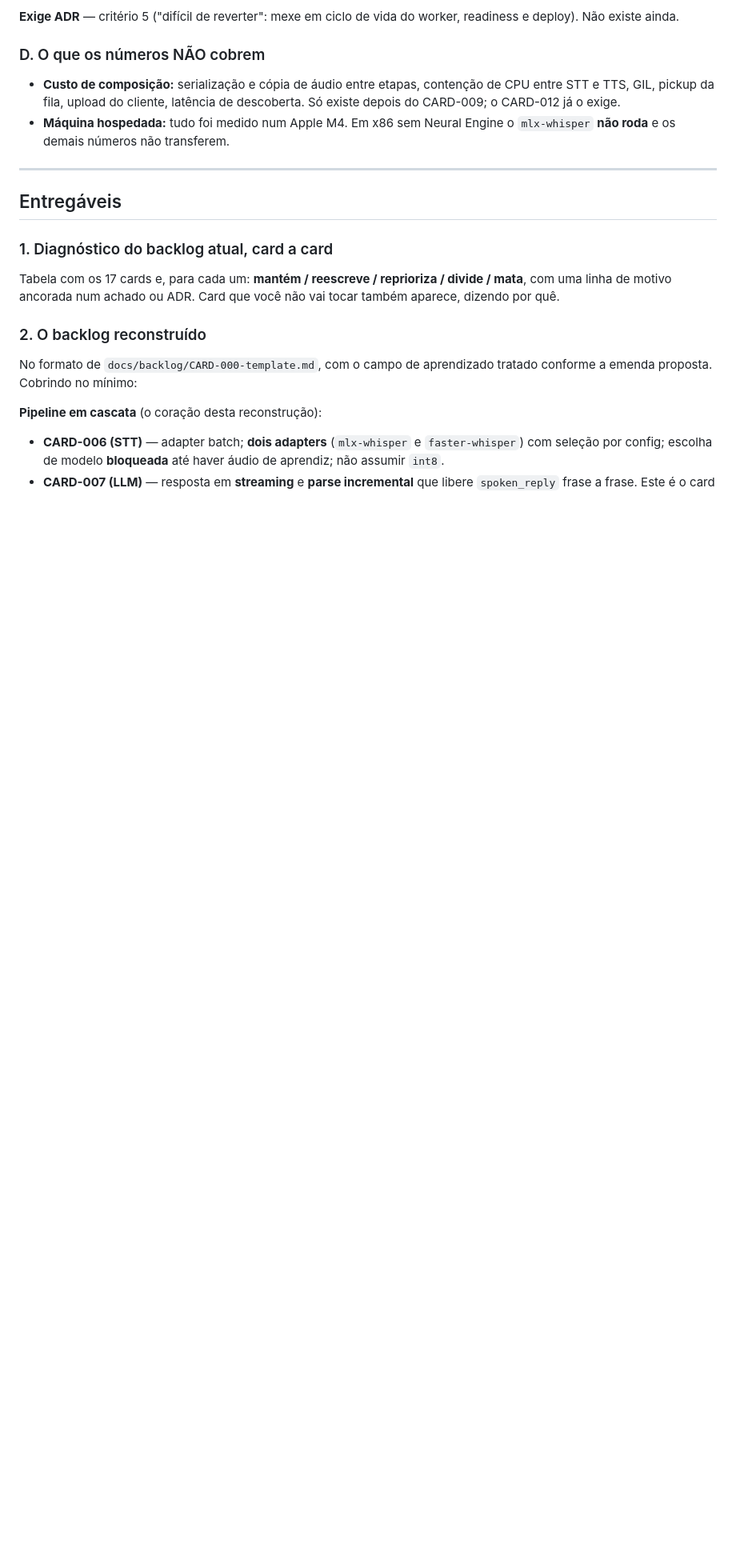
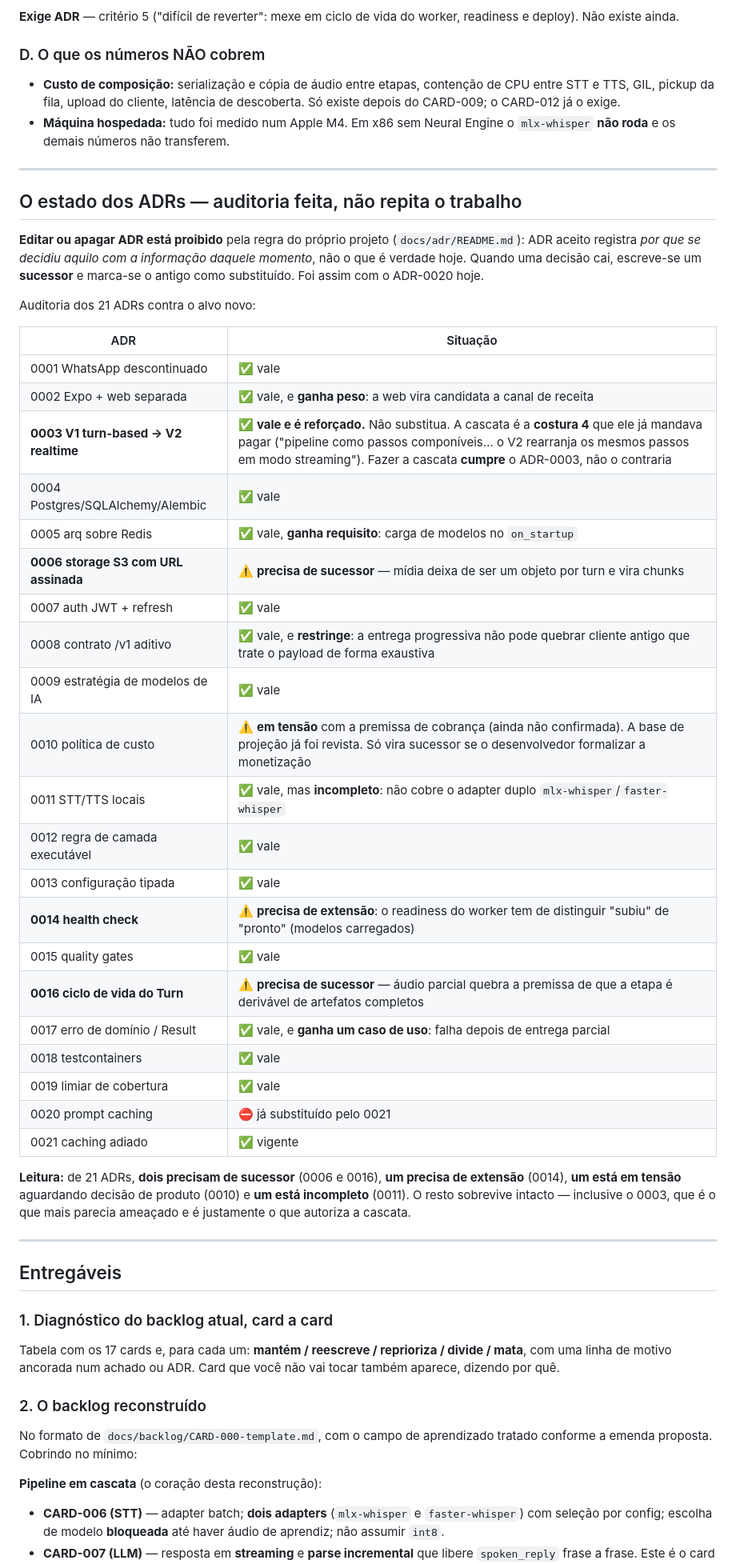
Before and after one commit to luanfiszer/Voicecoach, a Markdown page: docs/prompts/rebuild-backlog.md, the part around one of its changes. Shown at 80% size. Rendered like a GitHub page; blank space fills up the shorter version.

Commit message:
Torna performance regra de desempate e audita os 21 ADRs no prompt
O desenvolvedor declarou que latência não é negociável na primeira
entrega. Isso é ordem de precedência, não ênfase, e o prompt não tinha
como resolver conflitos de escopo sem ela. Fica escrito: se algo tiver que
ceder, cede escopo, nunca latência — porque a cascata não é ajuste que se
faz depois, é a forma dos CARDs 007 a 012.

Acrescenta a auditoria dos 21 ADRs contra o alvo novo, para o próximo
agente não refazer o trabalho nem adivinhar. Resultado: dois precisam de
sucessor (0006 e 0016), um precisa de extensão (0014), um está em tensão
aguardando decisão de produto (0010) e um está incompleto (0011). Os
demais sobrevivem — inclusive o 0003, que parecia o mais ameaçado e é
justamente quem autoriza a cascata: ela é a costura 4 que ele já mandava
pagar.

Reafirma no prompt que editar ou apagar ADR está proibido pela regra do
próprio projeto, com o motivo: ADR registra por que se decidiu algo com a
informação da época, não o que é verdade hoje.

Marca como obsoleto o orçamento de latência da visão §D, com ponteiro para
a medição e para a análise. O texto original fica como registro do que se
acreditava antes de medir.

```diff
--- a/docs/prompts/rebuild-backlog.md
+++ b/docs/prompts/rebuild-backlog.md
@@ -231,6 +248,47 @@ worker, readiness e deploy). Não existe ainda.
 
 ---
 
+## O estado dos ADRs — auditoria feita, não repita o trabalho
+
+**Editar ou apagar ADR está proibido** pela regra do próprio projeto
+(`docs/adr/README.md`): ADR aceito registra *por que se decidiu aquilo com a
+informação daquele momento*, não o que é verdade hoje. Quando uma decisão cai,
+escreve-se um **sucessor** e marca-se o antigo como substituído. Foi assim com o
+ADR-0020 hoje.
+
+Auditoria dos 21 ADRs contra o alvo novo:
+
+| ADR | Situação |
+|---|---|
+| 0001 WhatsApp descontinuado | ✅ vale |
+| 0002 Expo + web separada | ✅ vale, e **ganha peso**: a web vira candidata a canal de receita |
+| **0003 V1 turn-based → V2 realtime** | ✅ **vale e é reforçado.** Não substitua. A cascata é a **costura 4** que ele já mandava pagar ("pipeline como passos componíveis… o V2 rearranja os mesmos passos em modo streaming"). Fazer a cascata **cumpre** o ADR-0003, não o contraria |
+| 0004 Postgres/SQLAlchemy/Alembic | ✅ vale |
+| 0005 arq sobre Redis | ✅ vale, **ganha requisito**: carga de modelos no `on_startup` |
+| **0006 storage S3 com URL assinada** | ⚠️ **precisa de sucessor** — mídia deixa de ser um objeto por turn e vira chunks |
+| 0007 auth JWT + refresh | ✅ vale |
+| 0008 contrato /v1 aditivo | ✅ vale, e **restringe**: a entrega progressiva não pode quebrar cliente antigo que trate o payload de forma exaustiva |
+| 0009 estratégia de modelos de IA | ✅ vale |
+| 0010 política de custo | ⚠️ **em tensão** com a premissa de cobrança (ainda não confirmada). A base de projeção já foi revista. Só vira sucessor se o desenvolvedor formalizar a monetização |
+| 0011 STT/TTS locais | ✅ vale, mas **incompleto**: não cobre o adapter duplo `mlx-whisper`/`faster-whisper` |
+| 0012 regra de camada executável | ✅ vale |
+| 0013 configuração tipada | ✅ vale |
+| **0014 health check** | ⚠️ **precisa de extensão**: o readiness do worker tem de distinguir "subiu" de "pronto" (modelos carregados) |
+| 0015 quality gates | ✅ vale |
+| **0016 ciclo de vida do Turn** | ⚠️ **precisa de sucessor** — áudio parcial quebra a premissa de que a etapa é derivável de artefatos completos |
+| 0017 erro de domínio / Result | ✅ vale, e **ganha um caso de uso**: falha depois de entrega parcial |
+| 0018 testcontainers | ✅ vale |
+| 0019 limiar de cobertura | ✅ vale |
+| 0020 prompt caching | ⛔ já substituído pelo 0021 |
+| 0021 caching adiado | ✅ vigente |
+
+**Leitura:** de 21 ADRs, **dois precisam de sucessor** (0006 e 0016), **um precisa
+de extensão** (0014), **um está em tensão** aguardando decisão de produto (0010) e
+**um está incompleto** (0011). O resto sobrevive intacto — inclusive o 0003, que é
+o que mais parecia ameaçado e é justamente o que autoriza a cascata.
+
+---
+
 ## Entregáveis
 
 ### 1. Diagnóstico do backlog atual, card a card
```
Also changed, not shown: other parts of docs/prompts/rebuild-backlog.md (+17 -0 lines), docs/visao-produto-e-arquitetura-alvo.md (+6 -0 lines).
